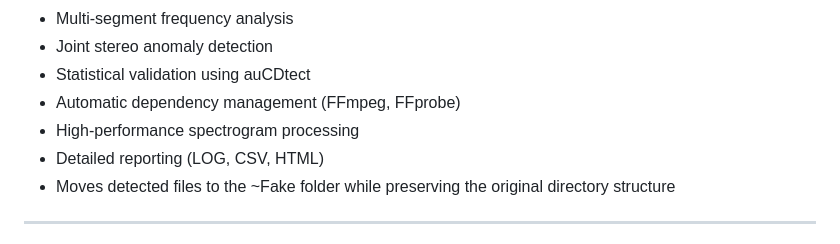
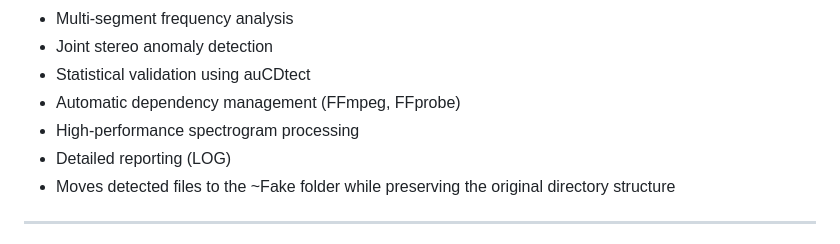
Before and after one commit to alessandrocomito/audiofakedetectorpro, a Markdown page: README.md, the part around the change. Drawn GitHub-style.

Commit message:
Revise README for Audio Fake Detector PRO
Updated README.md to include new features, requirements, and download instructions.

```diff
--- a/README.md
+++ b/README.md
@@ -30,7 +30,7 @@ The engine splits each file into multiple non-final segments plus one end segmen
 - Statistical validation using auCDtect
 - Automatic dependency management (FFmpeg, FFprobe)
 - High-performance spectrogram processing
-- Detailed reporting (LOG, CSV, HTML)
+- Detailed reporting (LOG)
 - Moves detected files to the ~Fake folder while preserving the original directory structure
 
 ---
```
